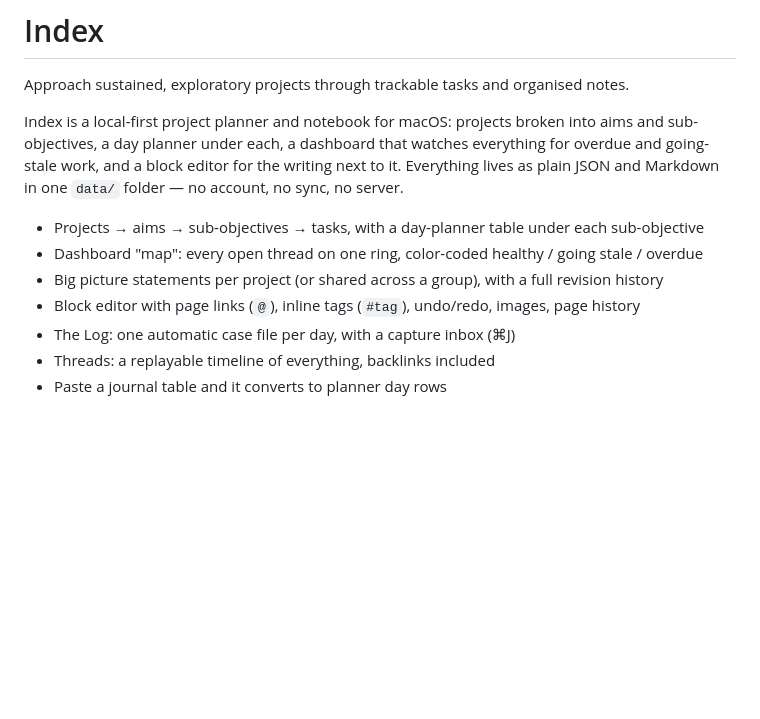
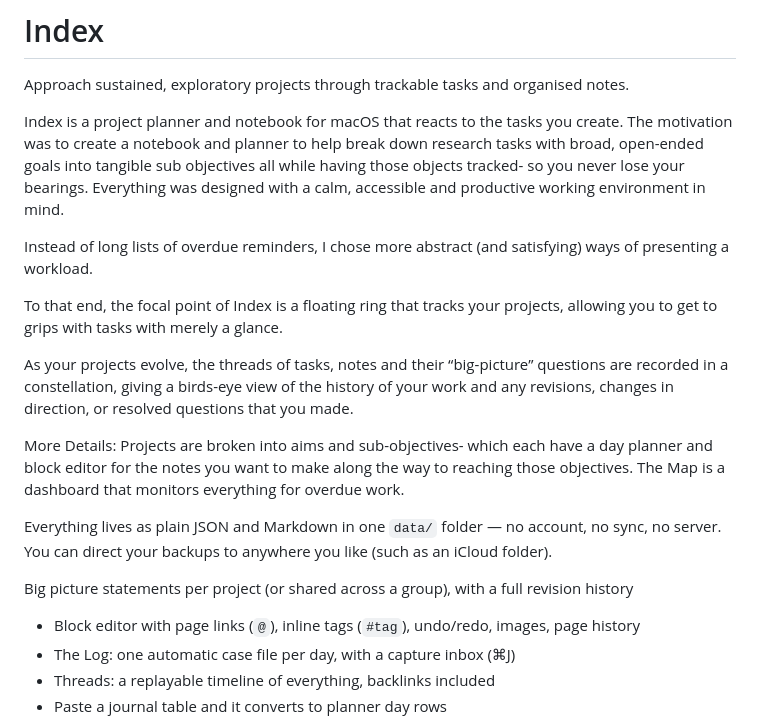
Before and after one commit to zcqsrsi/index-planner, a Markdown page: README.md, the part around the change. GitHub-like rendering; blank space fills up the shorter version.

Commit message:
Enhance README with detailed project overview
Expanded the project description to clarify the purpose and features of Index, including its task management and visualization elements.

```diff
--- a/README.md
+++ b/README.md
@@ -2,15 +2,25 @@
 
 Approach sustained, exploratory projects through trackable tasks and organised notes.
 
-Index is a local-first project planner and notebook for macOS: projects broken
-into aims and sub-objectives, a day planner under each, a dashboard that
-watches everything for overdue and going-stale work, and a block editor
-for the writing next to it. Everything lives as plain JSON and Markdown
-in one `data/` folder — no account, no sync, no server.
+Index is a project planner and notebook for macOS that reacts to the tasks you create. The motivation was to create a notebook and planner to help break down research tasks with broad, open-ended goals into tangible sub objectives all while having those objects tracked- so you never lose your bearings. Everything was designed with a calm, accessible and productive working environment in mind.
 
-- Projects → aims → sub-objectives → tasks, with a day-planner table under each sub-objective
-- Dashboard "map": every open thread on one ring, color-coded healthy / going stale / overdue
-- Big picture statements per project (or shared across a group), with a full revision history
+Instead of long lists of overdue reminders, I chose more abstract (and satisfying) ways of presenting a workload.
+
+To that end, the focal point of Index is a floating ring that tracks your projects, allowing you to get to grips with tasks with merely a glance.
+
+As your projects evolve, the threads of tasks, notes and their “big-picture” questions are recorded in a constellation, giving a birds-eye view of the history of your work and any revisions, changes in direction, or resolved questions that you made.
+
+
+More Details:
+Projects are broken into aims and sub-objectives- which each have a day planner and block editor for the notes you want to make along the way to reaching those objectives.
+The Map is a dashboard that
+monitors everything for overdue work.
+
+Everything lives as plain JSON and Markdown
+in one `data/` folder — no account, no sync, no server. You can direct your backups to anywhere you like (such as an iCloud folder).
+
+
+Big picture statements per project (or shared across a group), with a full revision history
 - Block editor with page links (`@`), inline tags (`#tag`), undo/redo, images, page history
 - The Log: one automatic case file per day, with a capture inbox (⌘J)
 - Threads: a replayable timeline of everything, backlinks included
```
